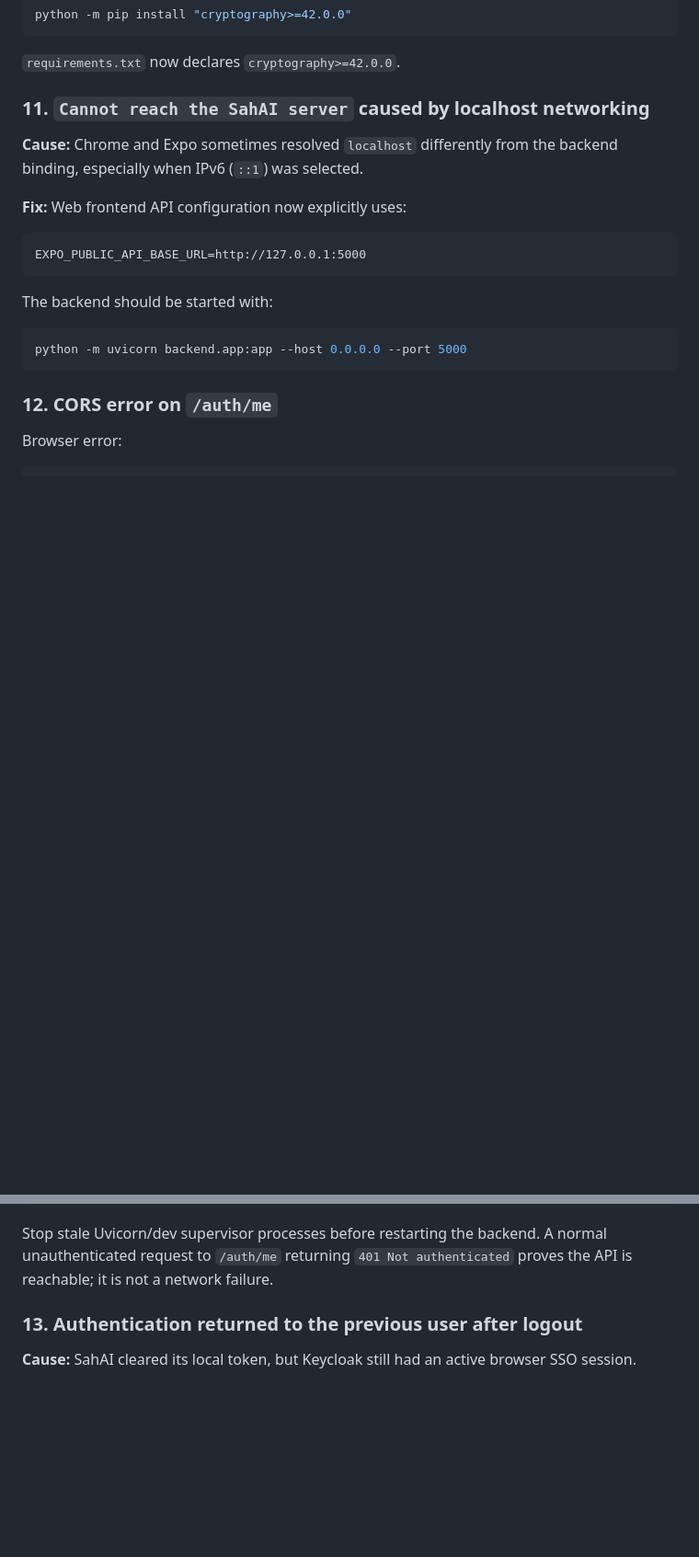
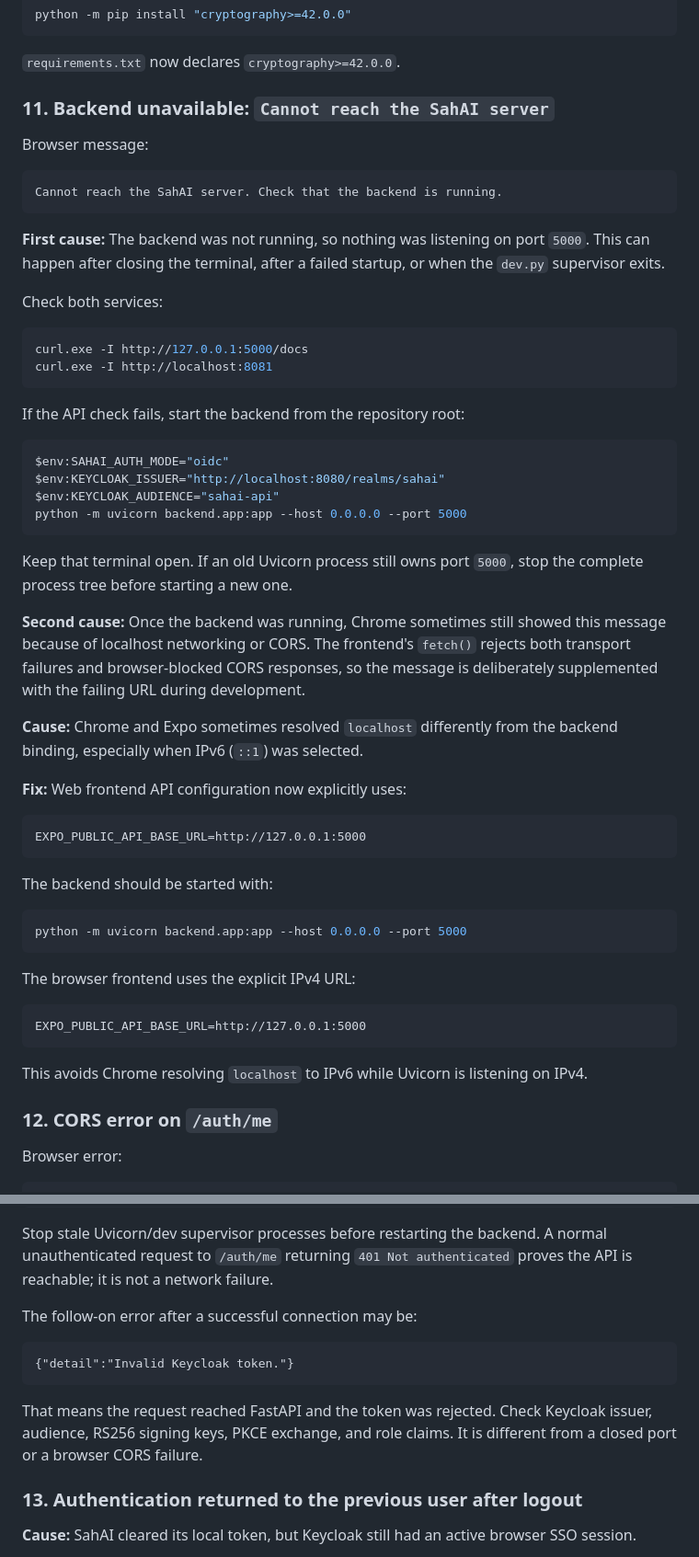
Before and after one commit to nithisharul/EdgeNova_SahAI, a Markdown page: docs/SSO_TROUBLESHOOTING.md, 2 parts joined by grey strips. Shown at 92% size. GitHub-like rendering; blank space fills up the shorter version.

Commit message:
Authentication Fix

````diff
--- a/docs/SSO_TROUBLESHOOTING.md
+++ b/docs/SSO_TROUBLESHOOTING.md
@@ -159,7 +171,35 @@ python -m pip install "cryptography>=42.0.0"
 
 `requirements.txt` now declares `cryptography>=42.0.0`.
 
-### 11. `Cannot reach the SahAI server` caused by localhost networking
+### 11. Backend unavailable: `Cannot reach the SahAI server`
+
+Browser message:
+
+```text
+Cannot reach the SahAI server. Check that the backend is running.
+```
+
+**First cause:** The backend was not running, so nothing was listening on port `5000`. This can happen after closing the terminal, after a failed startup, or when the `dev.py` supervisor exits.
+
+Check both services:
+
+```powershell
+curl.exe -I http://127.0.0.1:5000/docs
+curl.exe -I http://localhost:8081
+```
+
+If the API check fails, start the backend from the repository root:
+
+```powershell
+$env:SAHAI_AUTH_MODE="oidc"
+$env:KEYCLOAK_ISSUER="http://localhost:8080/realms/sahai"
+$env:KEYCLOAK_AUDIENCE="sahai-api"
+python -m uvicorn backend.app:app --host 0.0.0.0 --port 5000
+```
+
+Keep that terminal open. If an old Uvicorn process still owns port `5000`, stop the complete process tree before starting a new one.
+
+**Second cause:** Once the backend was running, Chrome sometimes still showed this message because of localhost networking or CORS. The frontend's `fetch()` rejects both transport failures and browser-blocked CORS responses, so the message is deliberately supplemented with the failing URL during development.
 
 **Cause:** Chrome and Expo sometimes resolved `localhost` differently from the backend binding, especially when IPv6 (`::1`) was selected.
 
@@ -174,6 +214,14 @@ The backend should be started with:
 ```powershell
 python -m uvicorn backend.app:app --host 0.0.0.0 --port 5000
 ```
+
+The browser frontend uses the explicit IPv4 URL:
+
+```text
+EXPO_PUBLIC_API_BASE_URL=http://127.0.0.1:5000
+```
+
+This avoids Chrome resolving `localhost` to IPv6 while Uvicorn is listening on IPv4.
 
 ### 12. CORS error on `/auth/me`
 
@@ -193,6 +241,14 @@ allow_credentials=False
 ```
 
 Stop stale Uvicorn/dev supervisor processes before restarting the backend. A normal unauthenticated request to `/auth/me` returning `401 Not authenticated` proves the API is reachable; it is not a network failure.
+
+The follow-on error after a successful connection may be:
+
+```text
+{"detail":"Invalid Keycloak token."}
+```
+
+That means the request reached FastAPI and the token was rejected. Check Keycloak issuer, audience, RS256 signing keys, PKCE exchange, and role claims. It is different from a closed port or a browser CORS failure.
 
 ### 13. Authentication returned to the previous user after logout
 
````
Also changed, not shown: other parts of docs/SSO_TROUBLESHOOTING.md (+12 -0 lines).
